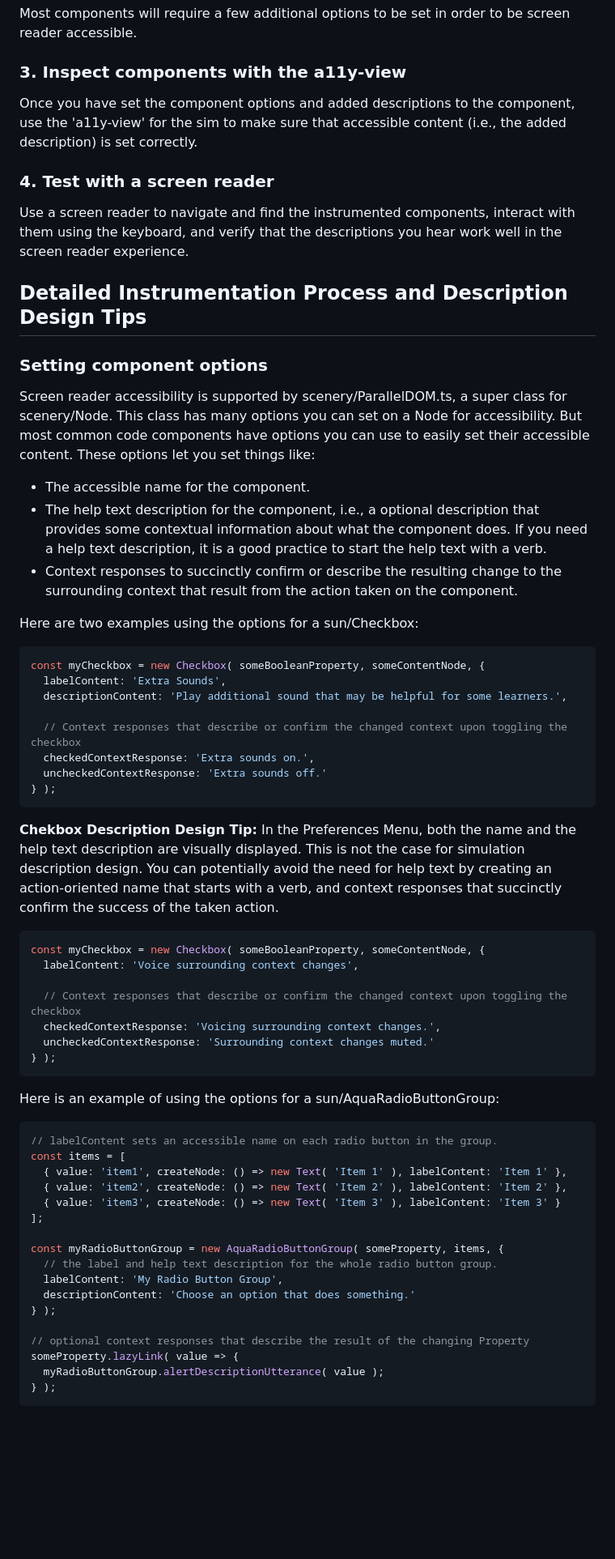
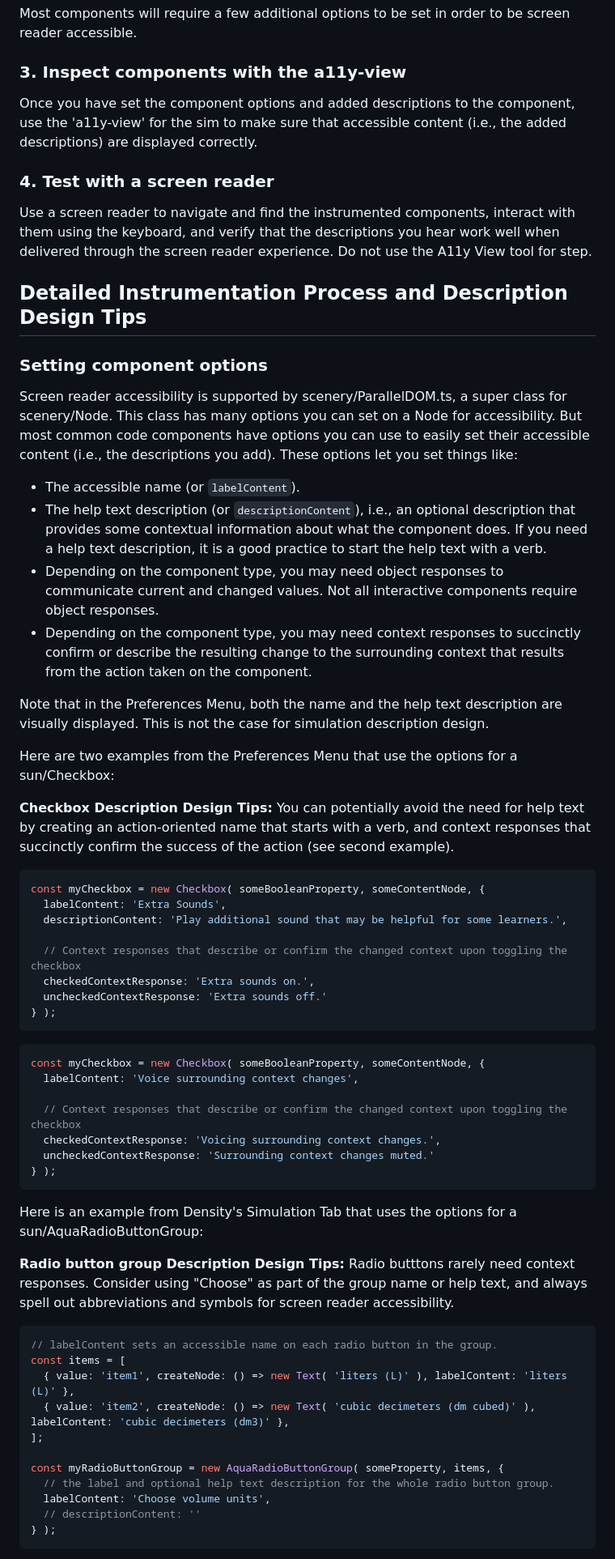
Before and after one commit to phetsims/phet-info, a Markdown page: doc/accessible-preferences-quickstart-guide.md, the part around one of its changes. Shown at 81% size. Drawn GitHub-style; blank space fills up the shorter version.

Commit message:
Updates text and adds examples for all necessary components.

````diff
--- a/doc/accessible-preferences-quickstart-guide.md
+++ b/doc/accessible-preferences-quickstart-guide.md
@@ -31,11 +26,11 @@ Most components will require a few additional options to be set in order to be s
 
 ### 3. Inspect components with the a11y-view
 
-Once you have set the component options and added descriptions to the component, use the 'a11y-view' for the sim to make sure that accessible content (i.e., the added description) is set correctly.
+Once you have set the component options and added descriptions to the component, use the 'a11y-view' for the sim to make sure that accessible content (i.e., the added descriptions) are displayed correctly.
 
 ### 4. Test with a screen reader
 
-Use a screen reader to navigate and find the instrumented components, interact with them using the keyboard, and verify that the descriptions you hear work well in the screen reader experience.
+Use a screen reader to navigate and find the instrumented components, interact with them using the keyboard, and verify that the descriptions you hear work well when delivered through the screen reader experience. Do not use the A11y View tool for step.
 
 ## Detailed Instrumentation Process and Description Design Tips
 
@@ -43,13 +38,18 @@ Use a screen reader to navigate and find the instrumented components, interact w
 
 Screen reader accessibility is supported by scenery/ParallelDOM.ts, a super class for scenery/Node. This class has many
 options you can set on a Node for accessibility. But most common code components have options you can use to easily
-set their accessible content. These options let you set things like:
+set their accessible content (i.e., the descriptions you add). These options let you set things like:
 
-- The accessible name for the component.
-- The help text description for the component, i.e., a optional description that provides some contextual information about what the component does. If you need a help text description, it is a good practice to start the help text with a verb.
-- Context responses to succinctly confirm or describe the resulting change to the surrounding context that result from the action taken on the component.
+- The accessible name (or ```labelContent```).
+- The help text description (or ```descriptionContent```), i.e., an optional description that provides some contextual information about what the component does. If you need a help text description, it is a good practice to start the help text with a verb.
+- Depending on the component type, you may need object responses to communicate current and changed values. Not all interactive components require object responses.
+- Depending on the component type, you may need context responses to succinctly confirm or describe the resulting change to the surrounding context that results from the action taken on the component.
 
-Here are two examples using the options for a sun/Checkbox:
+Note that in the Preferences Menu, both the name and the help text description are visually displayed. This is not the case for simulation description design.
+
+Here are two examples from the Preferences Menu that use the options for a sun/Checkbox:
+
+**Checkbox Description Design Tips:** You can potentially avoid the need for help text by creating an action-oriented name that starts with a verb, and context responses that succinctly confirm the success of the action (see second example).
 
 ```js
 const myCheckbox = new Checkbox( someBooleanProperty, someContentNode, {
@@ -61,7 +61,6 @@ const myCheckbox = new Checkbox( someBooleanProperty, someContentNode, {
   uncheckedContextResponse: 'Extra sounds off.'
 } );
 ```
-**Chekbox Description Design Tip:** In the Preferences Menu, both the name and the help text description are visually displayed. This is not the case for simulation description design. You can potentially avoid the need for help text by creating an action-oriented name that starts with a verb, and context responses that succinctly confirm the success of the taken action.
 
 ```js
 const myCheckbox = new Checkbox( someBooleanProperty, someContentNode, {
@@ -73,25 +72,21 @@ const myCheckbox = new Checkbox( someBooleanProperty, someContentNode, {
 } );
 ```
 
-Here is an example of using the options for a sun/AquaRadioButtonGroup:
+Here is an example from Density's Simulation Tab that uses the options for a sun/AquaRadioButtonGroup:
+
+**Radio button group Description Design Tips:** Radio butttons rarely need context responses. Consider using "Choose" as part of the group name or help text, and always spell out abbreviations and symbols for screen reader accessibility.
 
 ```js
 // labelContent sets an accessible name on each radio button in the group.
 const items = [
-  { value: 'item1', createNode: () => new Text( 'Item 1' ), labelContent: 'Item 1' },
-  { value: 'item2', createNode: () => new Text( 'Item 2' ), labelContent: 'Item 2' },
-  { value: 'item3', createNode: () => new Text( 'Item 3' ), labelContent: 'Item 3' }
+  { value: 'item1', createNode: () => new Text( 'liters (L)' ), labelContent: 'liters (L)' },
+  { value: 'item2', createNode: () => new Text( 'cubic decimeters (dm cubed)' ), labelContent: 'cubic decimeters (dm3)' },
 ];
 
 const myRadioButtonGroup = new AquaRadioButtonGroup( someProperty, items, {
-  // the label and help text description for the whole radio button group.
-  labelContent: 'My Radio Button Group',
-  descriptionContent: 'Choose an option that does something.'
-} );
-
-// optional context responses that describe the result of the changing Property
-someProperty.lazyLink( value => {
-  myRadioButtonGroup.alertDescriptionUtterance( value );
+  // the label and optional help text description for the whole radio button group.
+  labelContent: 'Choose volume units',
+  // descriptionContent: ''
 } );
 ```
 
````
Also changed, not shown: other parts of doc/accessible-preferences-quickstart-guide.md (+22 -17 lines).
